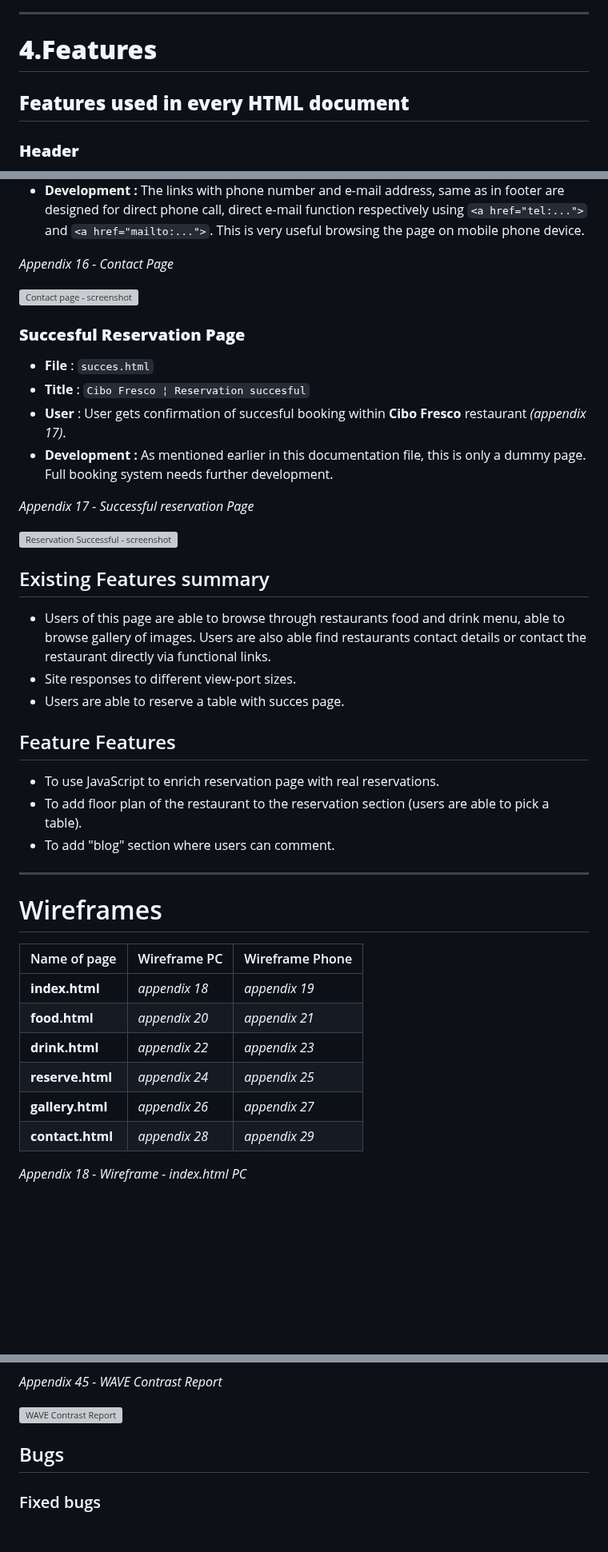
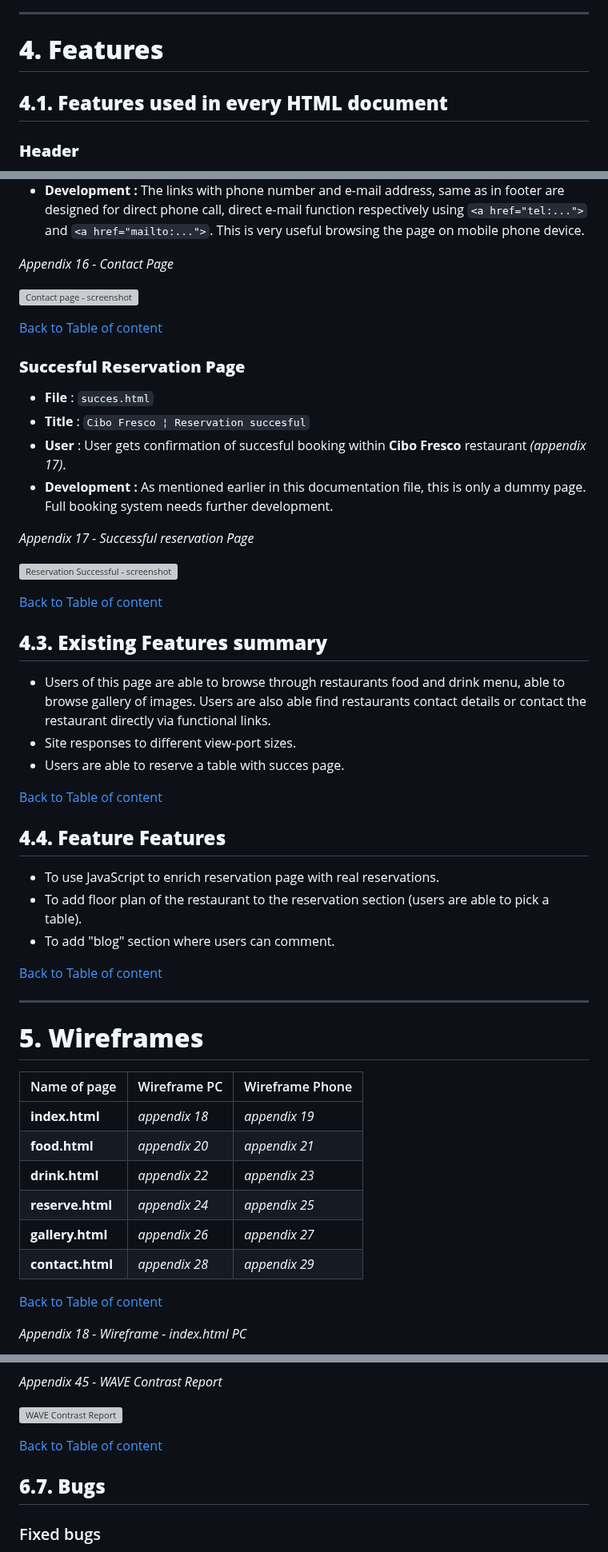
Before and after one commit to tomik-z-cech/PP1-Cibo-Fresco, a Markdown page: README.md, 3 parts joined by grey strips. Shown at 80% size. GitHub-like rendering; blank space fills up the shorter version; grey boxes are pictures that could not be loaded.

```diff
--- a/README.md
+++ b/README.md
@@ -25,9 +45,9 @@
 
 ---
 
-# **4.Features**
+# **4. Features**
 
-## **Features used in every HTML document**
+## **4.1. Features used in every HTML document**
 
 ### **Header**
 - Header contains a Logo section *(appendix 1)* which is also used as a link to Home page `index.html` in the left top corner and Menu section *(appendix 2)* for easy navigation through all the pages. Menu is designed to change to "hamburger menu" *(appendix 3)* when the resolution changes to less than 1140 pixels in width.
@@ -162,6 +202,8 @@
 *Appendix 16 - Contact Page*
 
 ![Contact page - screenshot](/docs/contact.png)
+
+[Back to Table of content](https://github.com/tomik-z-cech/PP1-Cibo-Fresco#2table-of-content)
 
 ### **Succesful Reservation Page**
 
@@ -174,19 +216,25 @@
 
 ![Reservation Successful - screenshot](/docs/succes.png)
 
-## Existing Features summary
+[Back to Table of content](https://github.com/tomik-z-cech/PP1-Cibo-Fresco#2table-of-content)
+
+## **4.3. Existing Features summary**
 - Users of this page are able to browse through restaurants food and drink menu, able to browse gallery of images. Users are also able find restaurants contact details or contact the restaurant directly via functional links.
 - Site responses to different view-port sizes.
 - Users are able to reserve a table with succes page.
 
-## Feature Features
+[Back to Table of content](https://github.com/tomik-z-cech/PP1-Cibo-Fresco#2table-of-content)
+
+## **4.4. Feature Features**
 - To use JavaScript to enrich reservation page with real reservations.
 - To add floor plan of the restaurant to the reservation section (users are able to pick a table).
 - To add "blog" section where users can comment.
 
+[Back to Table of content](https://github.com/tomik-z-cech/PP1-Cibo-Fresco#2table-of-content)
+
 ---
 
-# Wireframes
+# **5. Wireframes**
 | Name of page | Wireframe PC | Wireframe Phone
 |--|--|--|
 | **index.html** | *appendix 18* | *appendix 19*  |
@@ -195,6 +243,8 @@
 | **reserve.html** | *appendix 24* | *appendix 25*  |
 | **gallery.html** | *appendix 26* | *appendix 27*  |
 | **contact.html** | *appendix 28* | *appendix 29*  |
+
+[Back to Table of content](https://github.com/tomik-z-cech/PP1-Cibo-Fresco#2table-of-content)
 
 *Appendix 18 - Wireframe - index.html PC*
 
@@ -419,8 +485,9 @@
 
 ![WAVE Contrast Report](/docs/wave-contrast.png)
 
+[Back to Table of content](https://github.com/tomik-z-cech/PP1-Cibo-Fresco#2table-of-content)
 
-## Bugs
+## **6.7. Bugs**
 ### Fixed bugs
 Throughout testing, varoius bugs were discovered, especially with very low view-port sizes. They were all fixed, commited and documented via GitHub.
  - Bug with gallery preview image size
```
Also changed, not shown: other parts of README.md (+83 -19 lines).
